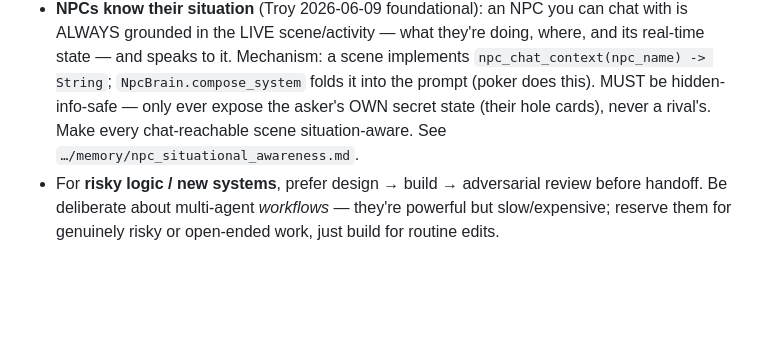
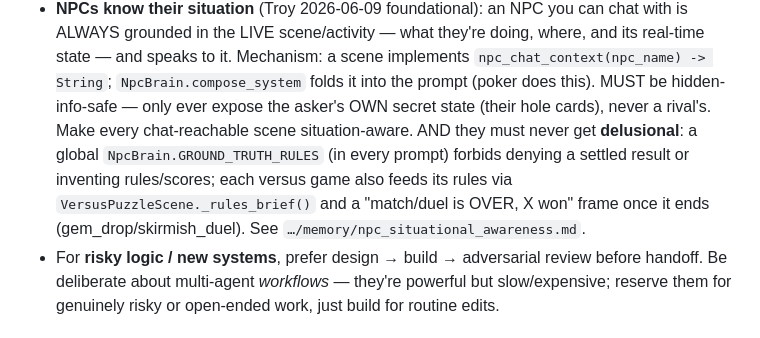
Before and after one commit to TairoyZone/shivaliva-shanty, a Markdown page: CLAUDE.md, the part around the change. Rendered like a GitHub page; blank space fills up the shorter version.

Commit message:
docs: note the NPC ground-truth + per-game rules foundation in the code map
Extends the "NPCs know their situation" standing rule with the anti-delusion
GROUND_TRUTH guardrail + VersusPuzzleScene._rules_brief() + the game-over frame.

Co-Authored-By: Claude Opus 4.8 (1M context) <noreply@anthropic.com>

```diff
--- a/CLAUDE.md
+++ b/CLAUDE.md
@@ -39,7 +39,10 @@ Compatibility, 1280×720. No build step — run `main.tscn`, or any `puzzles/*/<
   the LIVE scene/activity — what they're doing, where, and its real-time state — and speaks to it. Mechanism: a
   scene implements `npc_chat_context(npc_name) -> String`; `NpcBrain.compose_system` folds it into the prompt
   (poker does this). MUST be hidden-info-safe — only ever expose the asker's OWN secret state (their hole cards),
-  never a rival's. Make every chat-reachable scene situation-aware. See `…/memory/npc_situational_awareness.md`.
+  never a rival's. Make every chat-reachable scene situation-aware. AND they must never get **delusional**: a
+  global `NpcBrain.GROUND_TRUTH_RULES` (in every prompt) forbids denying a settled result or inventing
+  rules/scores; each versus game also feeds its rules via `VersusPuzzleScene._rules_brief()` and a "match/duel is
+  OVER, X won" frame once it ends (gem_drop/skirmish_duel). See `…/memory/npc_situational_awareness.md`.
 - For **risky logic / new systems**, prefer design → build → adversarial review before handoff. Be
   deliberate about multi-agent *workflows* — they're powerful but slow/expensive; reserve them for
   genuinely risky or open-ended work, just build for routine edits.
```
